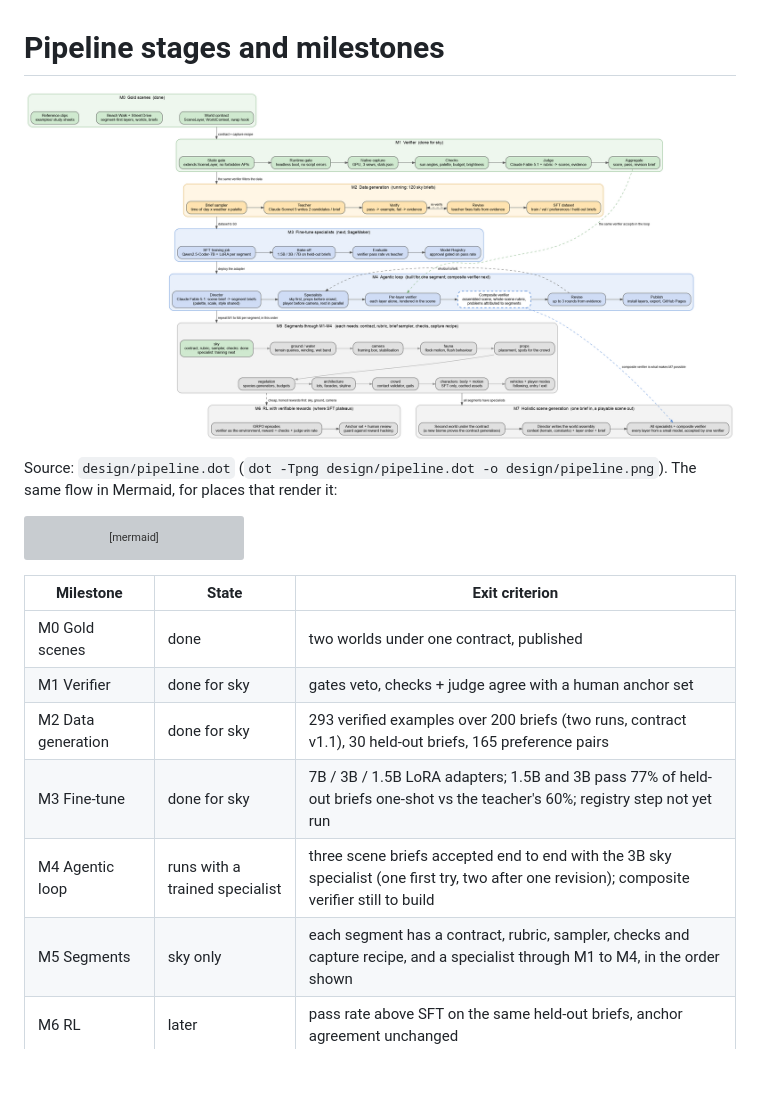
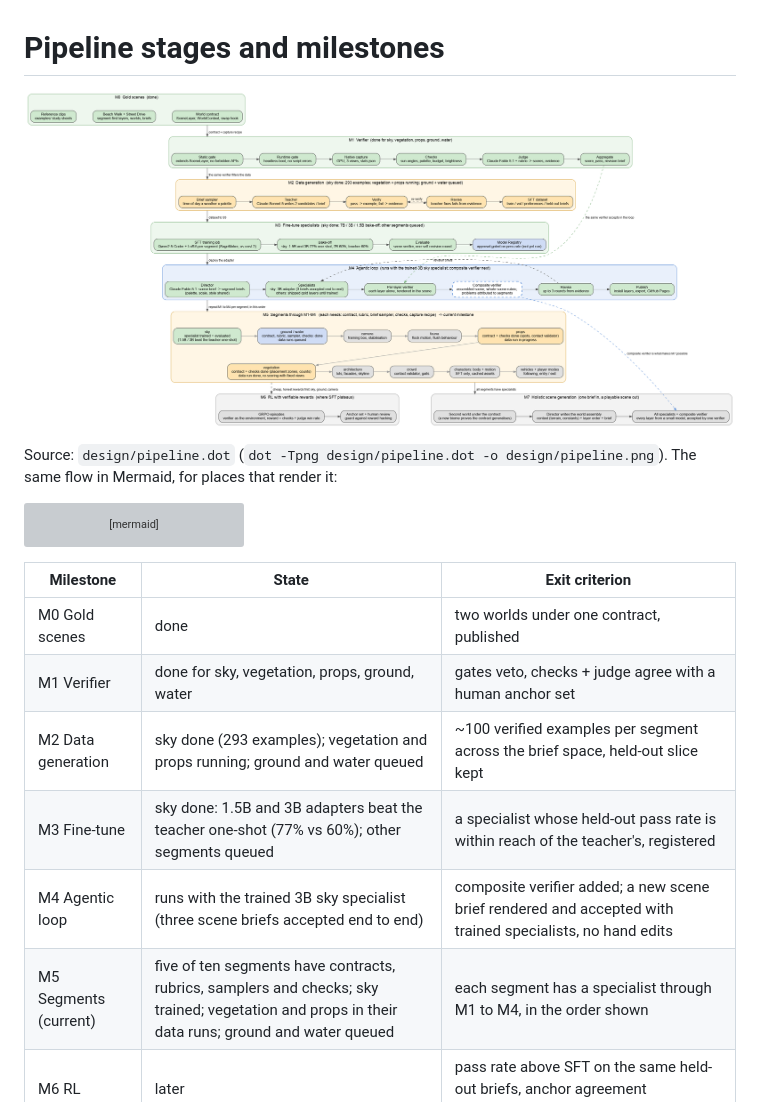
Before and after one commit to Marc-GenAI-AWS/godot-game, a Markdown page: design/pipeline.md, the part around the change. GitHub-like rendering; pictures changed too: design/pipeline.png; blank space fills up the shorter version; grey boxes are pictures that could not be loaded.

Commit message:
Design diagram: current milestone (M5 segments rollout), sky trained, vegetation/props running, ground/water queued
Claude-Session: https://claude.ai/code/session_01UAYU2mUDuDd7xzaMngBZ3G

```diff
--- a/design/pipeline.md
+++ b/design/pipeline.md
@@ -43,11 +43,11 @@ flowchart TB
 | Milestone | State | Exit criterion |
 |---|---|---|
 | M0 Gold scenes | done | two worlds under one contract, published |
-| M1 Verifier | done for sky | gates veto, checks + judge agree with a human anchor set |
-| M2 Data generation | done for sky | 293 verified examples over 200 briefs (two runs, contract v1.1), 30 held-out briefs, 165 preference pairs |
-| M3 Fine-tune | done for sky | 7B / 3B / 1.5B LoRA adapters; 1.5B and 3B pass 77% of held-out briefs one-shot vs the teacher's 60%; registry step not yet run |
-| M4 Agentic loop | runs with a trained specialist | three scene briefs accepted end to end with the 3B sky specialist (one first try, two after one revision); composite verifier still to build |
-| M5 Segments | sky only | each segment has a contract, rubric, sampler, checks and capture recipe, and a specialist through M1 to M4, in the order shown |
+| M1 Verifier | done for sky, vegetation, props, ground, water | gates veto, checks + judge agree with a human anchor set |
+| M2 Data generation | sky done (293 examples); vegetation and props running; ground and water queued | ~100 verified examples per segment across the brief space, held-out slice kept |
+| M3 Fine-tune | sky done: 1.5B and 3B adapters beat the teacher one-shot (77% vs 60%); other segments queued | a specialist whose held-out pass rate is within reach of the teacher's, registered |
+| M4 Agentic loop | runs with the trained 3B sky specialist (three scene briefs accepted end to end) | composite verifier added; a new scene brief rendered and accepted with trained specialists, no hand edits |
+| M5 Segments (current) | five of ten segments have contracts, rubrics, samplers and checks; sky trained; vegetation and props in their data runs; ground and water queued | each segment has a specialist through M1 to M4, in the order shown |
 | M6 RL | later | pass rate above SFT on the same held-out briefs, anchor agreement unchanged |
 | M7 Holistic generation | later | one brief in, a playable scene out: the director writes the world assembly, every layer comes from a specialist, the composite verifier accepts |
 
```
Also changed, not shown: 2 other files.
